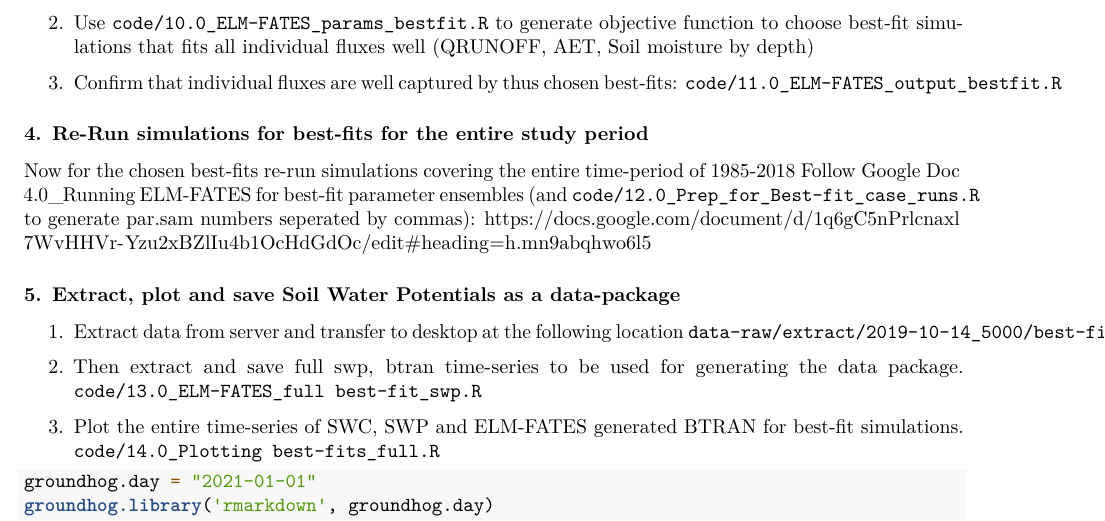
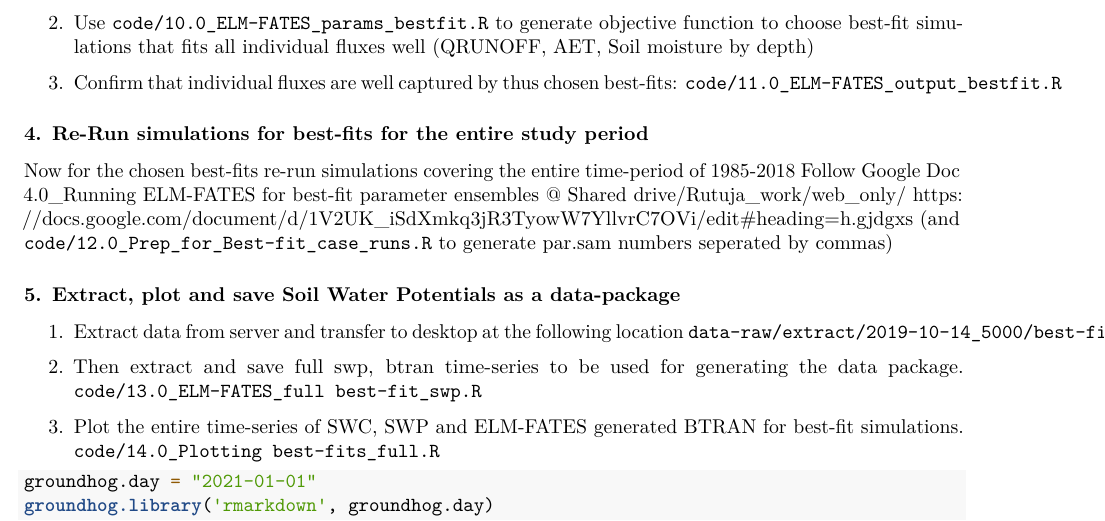
Before and after one commit to lanl/bci.elm.fates.hydrology, an R Markdown document (Readme.rmd): part of page 2 of 2, cut so that both start at the same text. Rendered offline with R 4.5, knitr and Pandoc, then LaTeX, with nearby package versions.

Commit message:
Updated google doc link

```diff
--- a/Readme.rmd
+++ b/Readme.rmd
@@ -57,7 +57,7 @@ These are transferred to the server.
 ### 4. Re-Run simulations for best-fits for the entire study period
 
 Now for the chosen best-fits re-run simulations covering the entire time-period of 1985-2018
-Follow Google Doc 4.0_Running ELM-FATES for best-fit parameter ensembles (and `code/12.0_Prep_for_Best-fit_case_runs.R` to generate par.sam numbers seperated by commas): <https://docs.google.com/document/d/1q6gC5nPrlcnaxl7WvHHVr-Yzu2xBZlIu4b1OcHdGdOc/edit#heading=h.mn9abqhwo6l5>
+Follow Google Doc 4.0_Running ELM-FATES for best-fit parameter ensembles @ Shared drive/Rutuja_work/web_only/ <https://docs.google.com/document/d/1V2UK_iSdXmkq3jR3TyowW7YllvrC7OVi/edit#heading=h.gjdgxs> (and `code/12.0_Prep_for_Best-fit_case_runs.R` to generate par.sam numbers seperated by commas)
 
 ### 5. Extract, plot and save Soil Water Potentials as a data-package
 
```
